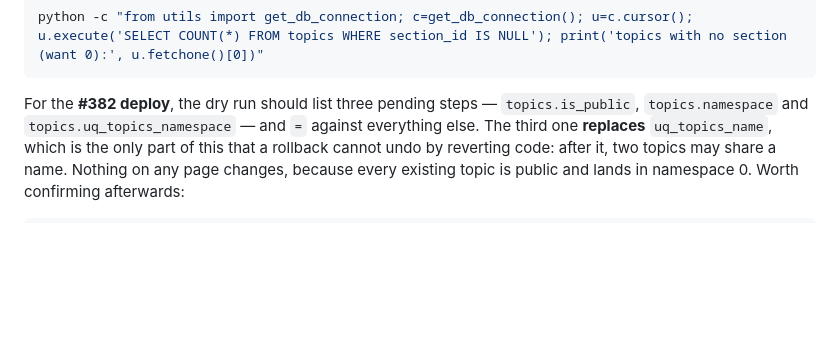
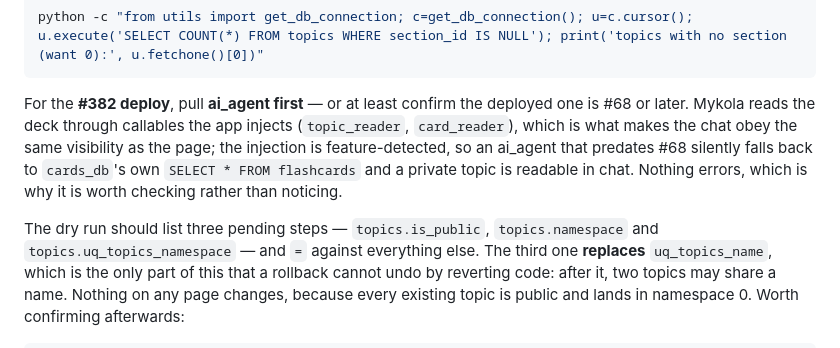
Before and after one commit to Kuantor/kuantorflow, a Markdown page: CLAUDE.md, the part around the change. GitHub-like rendering; blank space fills up the shorter version.

Commit message:
Name the deploy order #382 depends on
Mykola obeys the same visibility as the page because ai_agent#68 moved his
reads into host-injected callables, and the injection is feature-detected -- so
an ai_agent older than #68 falls back to cards_db's own SELECT * and reads
private topics in chat, without erroring. That makes it a thing to check rather
than notice.

Co-Authored-By: Claude Opus 5 <noreply@anthropic.com>

````diff
--- a/CLAUDE.md
+++ b/CLAUDE.md
@@ -463,7 +463,15 @@ behind, since the foreign key is what a later section feature will rely on:
 python -c "from utils import get_db_connection; c=get_db_connection(); u=c.cursor(); u.execute('SELECT COUNT(*) FROM topics WHERE section_id IS NULL'); print('topics with no section (want 0):', u.fetchone()[0])"
 ```
 
-For the **#382 deploy**, the dry run should list three pending steps —
+For the **#382 deploy**, pull **ai_agent first** — or at least confirm the
+deployed one is #68 or later. Mykola reads the deck through callables the app
+injects (`topic_reader`, `card_reader`), which is what makes the chat obey the
+same visibility as the page; the injection is feature-detected, so an ai_agent
+that predates #68 silently falls back to `cards_db`'s own
+`SELECT * FROM flashcards` and a private topic is readable in chat. Nothing
+errors, which is why it is worth checking rather than noticing.
+
+The dry run should list three pending steps —
 `topics.is_public`, `topics.namespace` and `topics.uq_topics_namespace` — and
 `=` against everything else. The third one **replaces** `uq_topics_name`, which
 is the only part of this that a rollback cannot undo by reverting code: after it,
````
